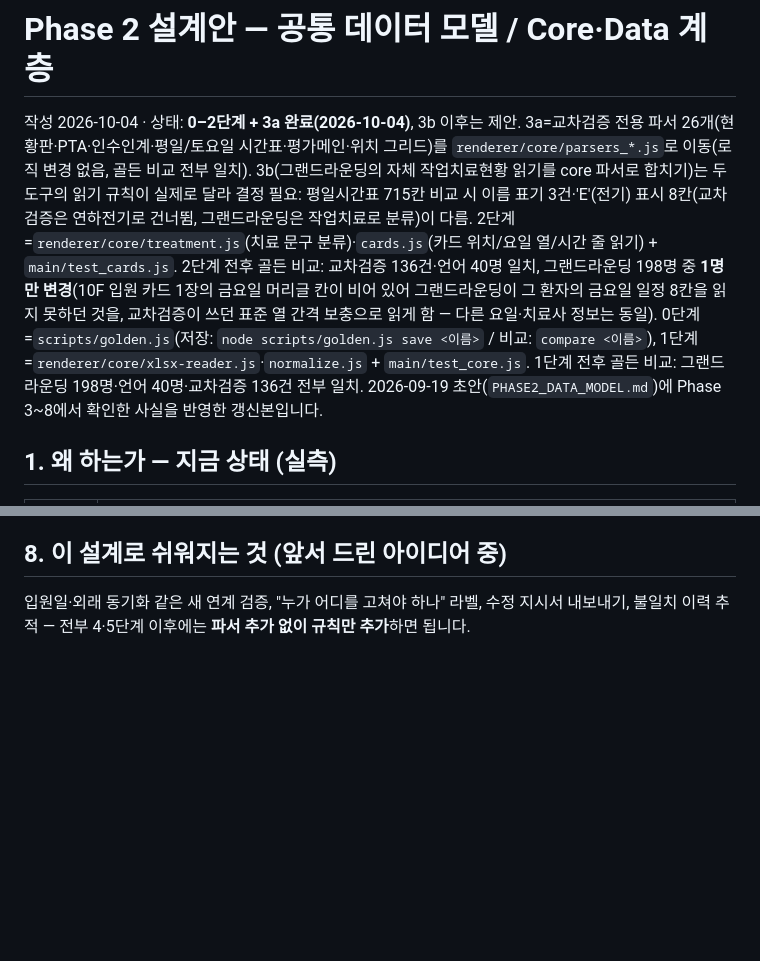
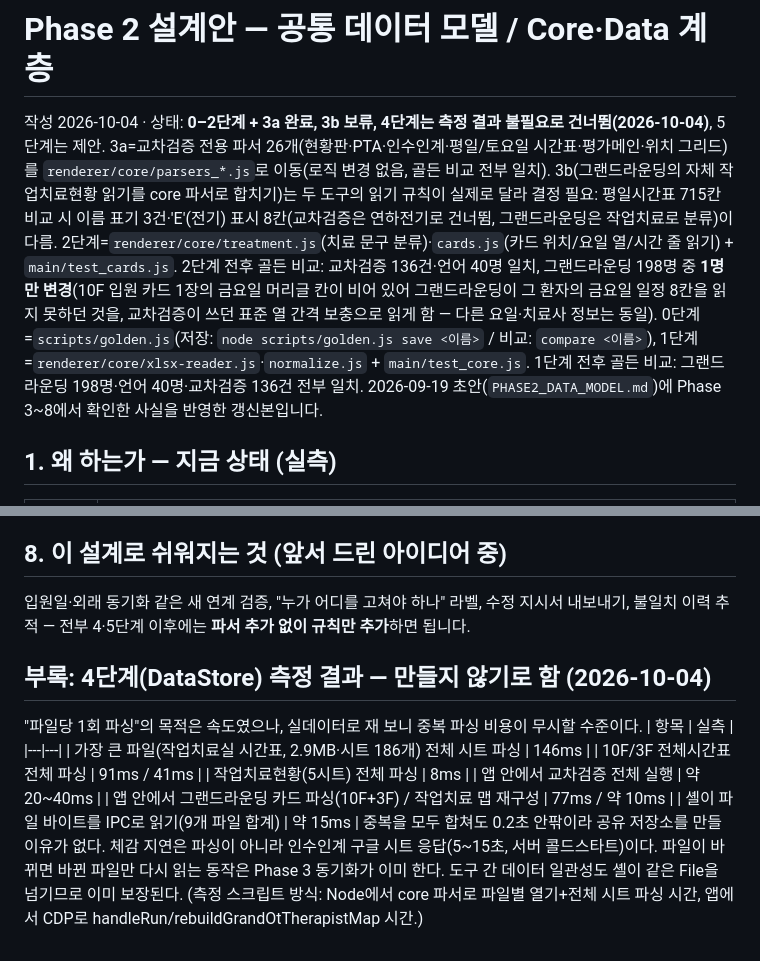
Before and after one commit to dop4773-ops/rehab-hub, a Markdown page: docs/PHASE2_DESIGN.md, 2 parts joined by grey strips. Drawn GitHub-style; blank space fills up the shorter version.

Commit message:
docs: Phase 2 4단계(DataStore)는 실측상 불필요해 건너뜀 — 중복 파싱 합계 0.2초 안팎
Co-Authored-By: Claude Sonnet 5.5 <noreply@anthropic.com>

```diff
--- a/docs/PHASE2_DESIGN.md
+++ b/docs/PHASE2_DESIGN.md
@@ -1,6 +1,6 @@
 # Phase 2 설계안 — 공통 데이터 모델 / Core·Data 계층
 
-작성 2026-10-04 · 상태: **0–2단계 + 3a 완료(2026-10-04)**, 3b 이후는 제안. 3a=교차검증 전용 파서 26개(현황판·PTA·인수인계·평일/토요일 시간표·평가메인·위치 그리드)를 `renderer/core/parsers_*.js`로 이동(로직 변경 없음, 골든 비교 전부 일치). 3b(그랜드라운딩의 자체 작업치료현황 읽기를 core 파서로 합치기)는 두 도구의 읽기 규칙이 실제로 달라 결정 필요: 평일시간표 715칸 비교 시 이름 표기 3건·'E'(전기) 표시 8칸(교차검증은 연하전기로 건너뜀, 그랜드라운딩은 작업치료로 분류)이 다름. 2단계=`renderer/core/treatment.js`(치료 문구 분류)·`cards.js`(카드 위치/요일 열/시간 줄 읽기) + `main/test_cards.js`. 2단계 전후 골든 비교: 교차검증 136건·언어 40명 일치, 그랜드라운딩 198명 중 **1명만 변경**(10F 입원 카드 1장의 금요일 머리글 칸이 비어 있어 그랜드라운딩이 그 환자의 금요일 일정 8칸을 읽지 못하던 것을, 교차검증이 쓰던 표준 열 간격 보충으로 읽게 함 — 다른 요일·치료사 정보는 동일). 0단계=`scripts/golden.js`(저장: `node scripts/golden.js save <이름>` / 비교: `compare <이름>`), 1단계=`renderer/core/xlsx-reader.js`·`normalize.js` + `main/test_core.js`. 1단계 전후 골든 비교: 그랜드라운딩 198명·언어 40명·교차검증 136건 전부 일치. 2026-09-19 초안(`PHASE2_DATA_MODEL.md`)에 Phase 3~8에서 확인한 사실을 반영한 갱신본입니다.
+작성 2026-10-04 · 상태: **0–2단계 + 3a 완료, 3b 보류, 4단계는 측정 결과 불필요로 건너뜀(2026-10-04)**, 5단계는 제안. 3a=교차검증 전용 파서 26개(현황판·PTA·인수인계·평일/토요일 시간표·평가메인·위치 그리드)를 `renderer/core/parsers_*.js`로 이동(로직 변경 없음, 골든 비교 전부 일치). 3b(그랜드라운딩의 자체 작업치료현황 읽기를 core 파서로 합치기)는 두 도구의 읽기 규칙이 실제로 달라 결정 필요: 평일시간표 715칸 비교 시 이름 표기 3건·'E'(전기) 표시 8칸(교차검증은 연하전기로 건너뜀, 그랜드라운딩은 작업치료로 분류)이 다름. 2단계=`renderer/core/treatment.js`(치료 문구 분류)·`cards.js`(카드 위치/요일 열/시간 줄 읽기) + `main/test_cards.js`. 2단계 전후 골든 비교: 교차검증 136건·언어 40명 일치, 그랜드라운딩 198명 중 **1명만 변경**(10F 입원 카드 1장의 금요일 머리글 칸이 비어 있어 그랜드라운딩이 그 환자의 금요일 일정 8칸을 읽지 못하던 것을, 교차검증이 쓰던 표준 열 간격 보충으로 읽게 함 — 다른 요일·치료사 정보는 동일). 0단계=`scripts/golden.js`(저장: `node scripts/golden.js save <이름>` / 비교: `compare <이름>`), 1단계=`renderer/core/xlsx-reader.js`·`normalize.js` + `main/test_core.js`. 1단계 전후 골든 비교: 그랜드라운딩 198명·언어 40명·교차검증 136건 전부 일치. 2026-09-19 초안(`PHASE2_DATA_MODEL.md`)에 Phase 3~8에서 확인한 사실을 반영한 갱신본입니다.
 
 ## 1. 왜 하는가 — 지금 상태 (실측)
 | 항목 | 현재 |
@@ -70,3 +70,15 @@ renderer/core/               ← 새 폴더. 브라우저(<script>)와 Node(requ
 
 ## 8. 이 설계로 쉬워지는 것 (앞서 드린 아이디어 중)
 입원일·외래 동기화 같은 새 연계 검증, "누가 어디를 고쳐야 하나" 라벨, 수정 지시서 내보내기, 불일치 이력 추적 — 전부 4·5단계 이후에는 **파서 추가 없이 규칙만 추가**하면 됩니다.
+
+## 부록: 4단계(DataStore) 측정 결과 — 만들지 않기로 함 (2026-10-04)
+"파일당 1회 파싱"의 목적은 속도였으나, 실데이터로 재 보니 중복 파싱 비용이 무시할 수준이다.
+| 항목 | 실측 |
+|---|---|
+| 가장 큰 파일(작업치료실 시간표, 2.9MB·시트 186개) 전체 시트 파싱 | 146ms |
+| 10F/3F 전체시간표 전체 파싱 | 91ms / 41ms |
+| 작업치료현황(5시트) 전체 파싱 | 8ms |
+| 앱 안에서 교차검증 전체 실행 | 약 20~40ms |
+| 앱 안에서 그랜드라운딩 카드 파싱(10F+3F) / 작업치료 맵 재구성 | 77ms / 약 10ms |
+| 셸이 파일 바이트를 IPC로 읽기(9개 파일 합계) | 약 15ms |
+중복을 모두 합쳐도 0.2초 안팎이라 공유 저장소를 만들 이유가 없다. 체감 지연은 파싱이 아니라 인수인계 구글 시트 응답(5~15초, 서버 콜드스타트)이다. 파일이 바뀌면 바뀐 파일만 다시 읽는 동작은 Phase 3 동기화가 이미 한다. 도구 간 데이터 일관성도 셸이 같은 File을 넘기므로 이미 보장된다. (측정 스크립트 방식: Node에서 core 파서로 파일별 열기+전체 시트 파싱 시간, 앱에서 CDP로 handleRun/rebuildGrandOtTherapistMap 시간.)
```
